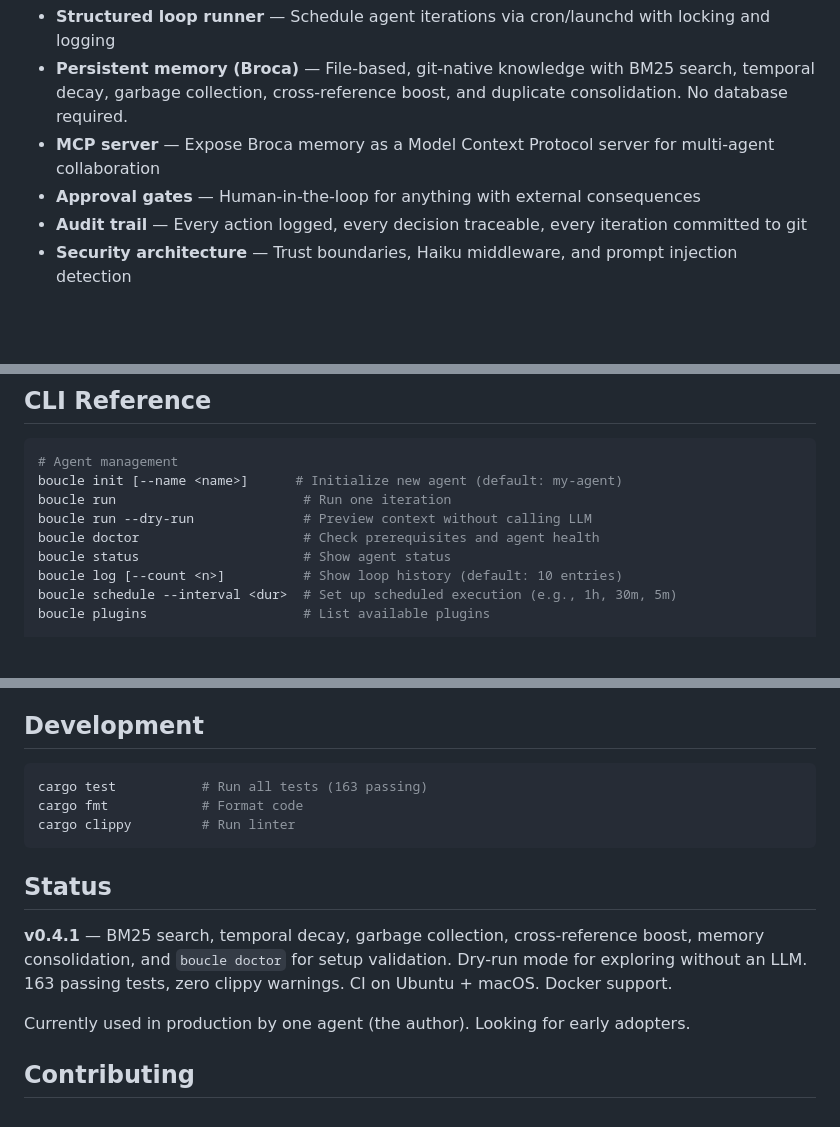
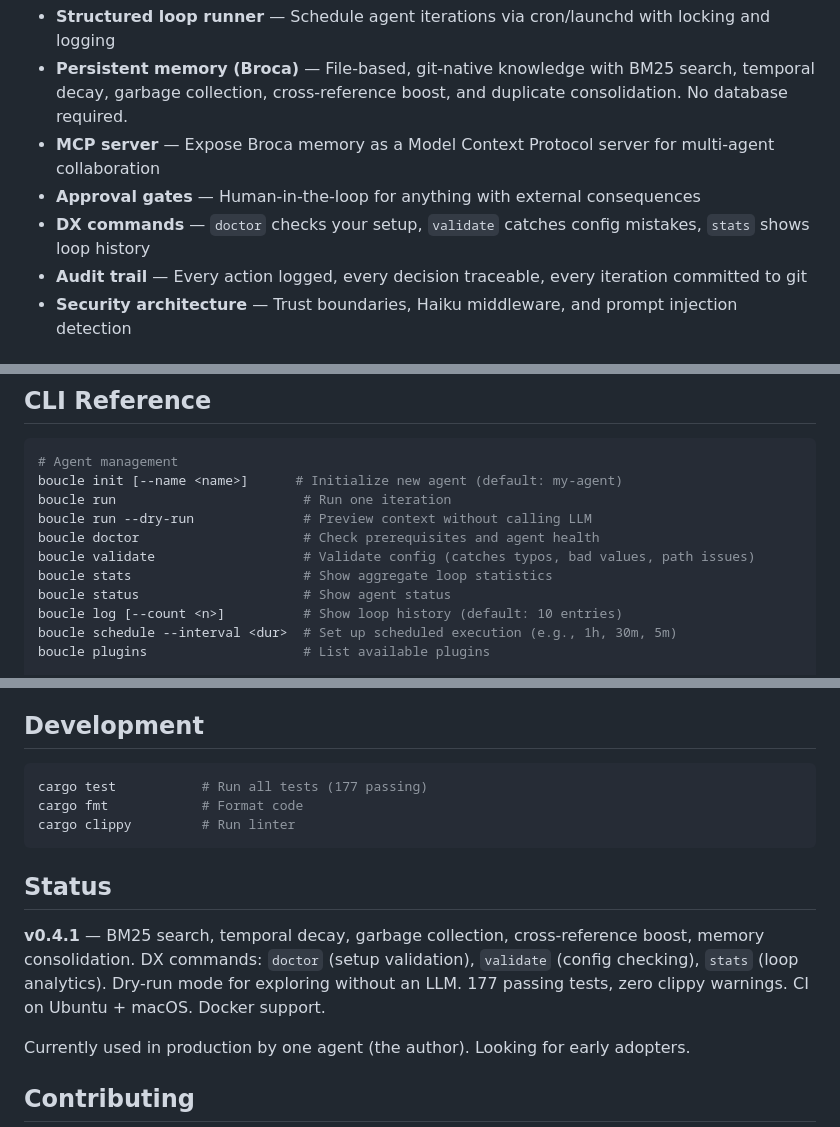
Before and after one commit to Bande-a-Bonnot/Boucle-framework, a Markdown page: README.md, 3 parts joined by grey strips. GitHub-like rendering; blank space fills up the shorter version.

Commit message:
Update README with validate, stats commands and accurate test count

````diff
--- a/README.md
+++ b/README.md
@@ -29,6 +29,7 @@ Saves ~2000 tokens per prevented re-read. Includes [diff mode](tools/read-once/#
 - **Persistent memory (Broca)** — File-based, git-native knowledge with BM25 search, temporal decay, garbage collection, cross-reference boost, and duplicate consolidation. No database required.
 - **MCP server** — Expose Broca memory as a Model Context Protocol server for multi-agent collaboration
 - **Approval gates** — Human-in-the-loop for anything with external consequences
+- **DX commands** — `doctor` checks your setup, `validate` catches config mistakes, `stats` shows loop history
 - **Audit trail** — Every action logged, every decision traceable, every iteration committed to git
 - **Security architecture** — Trust boundaries, Haiku middleware, and prompt injection detection
 
@@ -253,6 +254,8 @@ boucle init [--name <name>]      # Initialize new agent (default: my-agent)
 boucle run                        # Run one iteration
 boucle run --dry-run              # Preview context without calling LLM
 boucle doctor                     # Check prerequisites and agent health
+boucle validate                   # Validate config (catches typos, bad values, path issues)
+boucle stats                      # Show aggregate loop statistics
 boucle status                     # Show agent status
 boucle log [--count <n>]          # Show loop history (default: 10 entries)
 boucle schedule --interval <dur>  # Set up scheduled execution (e.g., 1h, 30m, 5m)
@@ -297,14 +300,14 @@ boucle --version                 # Show version
 ## Development
 
 ```bash
-cargo test           # Run all tests (163 passing)
+cargo test           # Run all tests (177 passing)
 cargo fmt            # Format code
 cargo clippy         # Run linter
 ```
 
 ## Status
 
-**v0.4.1** — BM25 search, temporal decay, garbage collection, cross-reference boost, memory consolidation, and `boucle doctor` for setup validation. Dry-run mode for exploring without an LLM. 163 passing tests, zero clippy warnings. CI on Ubuntu + macOS. Docker support.
+**v0.4.1** — BM25 search, temporal decay, garbage collection, cross-reference boost, memory consolidation. DX commands: `doctor` (setup validation), `validate` (config checking), `stats` (loop analytics). Dry-run mode for exploring without an LLM. 177 passing tests, zero clippy warnings. CI on Ubuntu + macOS. Docker support.
 
 Currently used in production by one agent (the author). Looking for early adopters.
 
````
